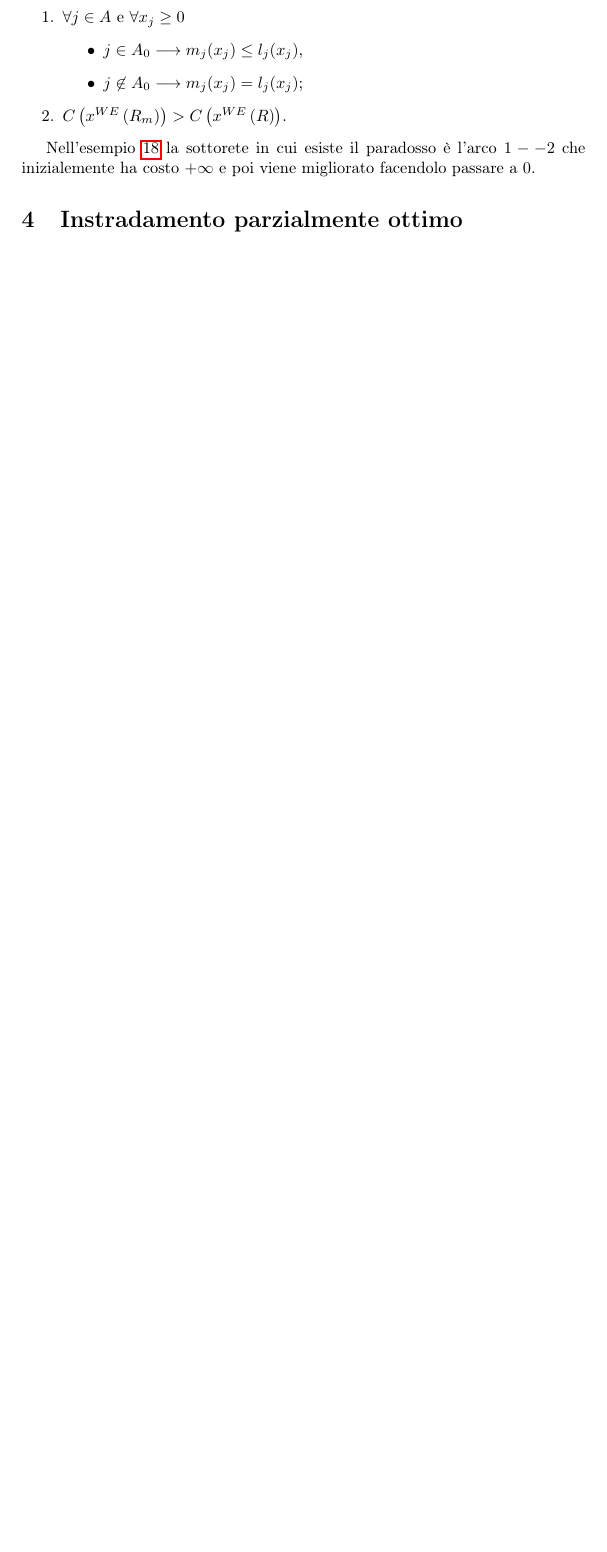
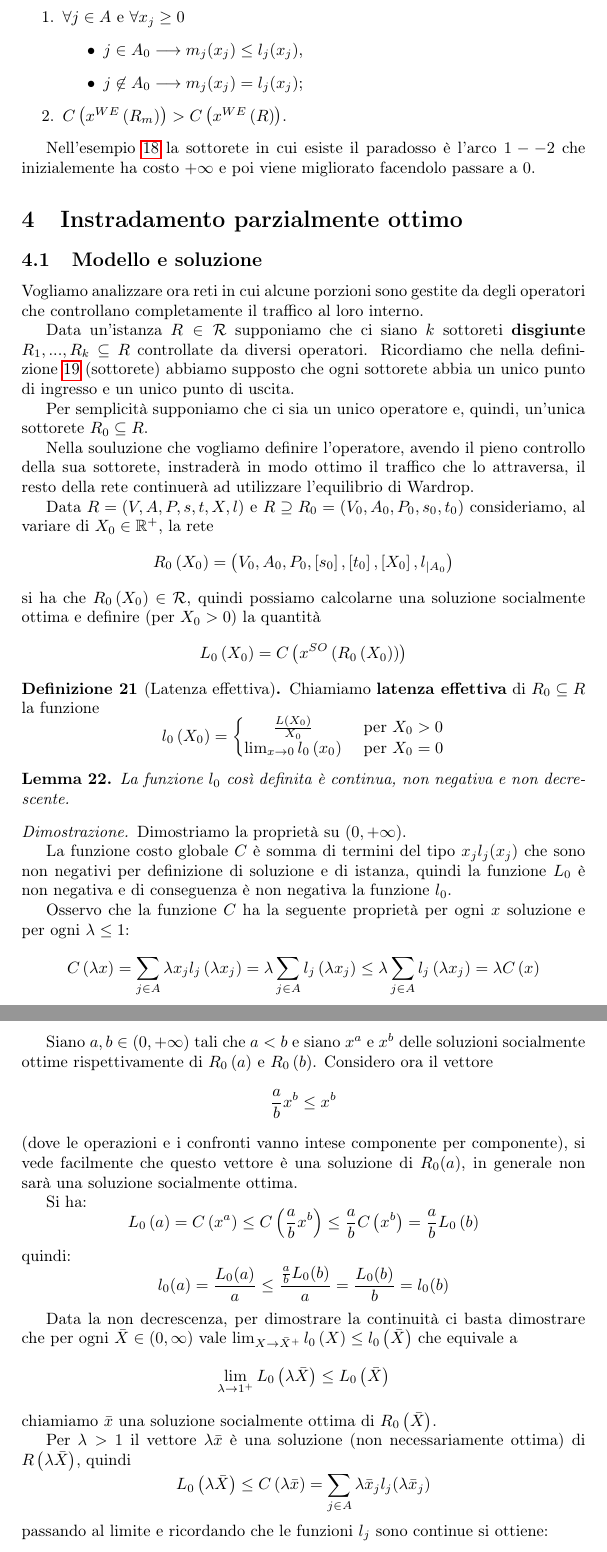
Before and after one commit to epol/seminariotmo, a LaTeX document (relazione.tex): part of page 14 of 14 before the commit and two parts of pages 14 and 15 of 16 after it, the two joined at a grey line, cut so that both start at the same text, the shorter picture padded with empty space. Compiled offline with pdfLaTeX.

Commit message:
relazione: inizio POR

```diff
--- a/relazione.tex
+++ b/relazione.tex
@@ -930,3 +930,92 @@ migliorato facendolo passare a $0$.
 
 \section{Instradamento parzialmente ottimo}
 
+\subsection{Modello e soluzione}
+\label{sec:por-modello}
+
+Vogliamo analizzare ora reti in cui alcune porzioni sono gestite da
+degli operatori che controllano completamente il traffico al loro
+interno.
+
+Data un'istanza $R\in \mathcal{R}$ supponiamo che ci siano $k$
+sottoreti \textbf{disgiunte} $R_1,...,R_k \subseteq R$ controllate da
+diversi operatori. Ricordiamo che nella definizione
+\ref{def:sottorete} (sottorete) abbiamo supposto che ogni sottorete
+abbia un unico punto di ingresso e un unico punto di uscita.
+
+Per semplicità supponiamo che ci sia un unico operatore e, quindi,
+un'unica sottorete $R_0 \subseteq R$.
+
+Nella souluzione che vogliamo definire l'operatore, avendo il pieno
+controllo della sua sottorete, instraderà in modo ottimo il traffico
+che lo attraversa, il resto della rete continuerà ad utilizzare
+l'equilibrio di Wardrop.
+
+Data $R=(V,A,P,s,t,X,l)$ e $R\supseteq R_0 =(V_0,A_0,P_0,s_0,t_0)$
+consideriamo, al variare di $X_0\in \mathbb{R}^+$, la rete
+\[ R_0\pa{X_0} = \pa{V_0,A_0,P_0,\bra{s_0},\bra{t_0},\bra{X_0},
+    l_{\mid A_0}} \]
+si ha che $R_0\pa{X_0}\in \mathcal{R}$, quindi possiamo calcolarne una
+soluzione socialmente ottima e definire (per $X_0>0$) la quantità
+\[ L_0\pa{X_0} = C\pa{x^{SO}\pa{R_0\pa{X_0}}} \]
+\begin{mydef}[Latenza effettiva]
+  Chiamiamo \textbf{latenza effettiva} di $R_0 \subseteq R$ la
+  funzione
+  \[ l_0\pa{X_0} = \left\{
+      \begin{matrix}
+        \frac{L\pa{X_0}}{X_0} & \text{ per } X_0 > 0 \\
+        \lim _{x\to 0} l_0\pa{x_0} & \text{ per } X_0 = 0
+      \end{matrix}
+    \right. \]
+\end{mydef}
+\begin{mylem}
+\label{lem:l0-regolare}
+  La funzione $l_0$ così definita è continua, non negativa e non
+  decrescente.
+\end{mylem}
+\begin{proof}
+  Dimostriamo la proprietà su $\pa{0,+\infty}$.
+
+  La funzione costo globale $C$ è somma di termini del tipo $x_j
+  l_j(x_j)$ che sono non negativi per definizione di soluzione e di
+  istanza, quindi la funzione $L_0$ è non negativa e di conseguenza è
+  non negativa la funzione $l_0$.
+
+  Osservo che la funzione $C$ ha la seguente proprietà per ogni $x$
+  soluzione e per ogni $\lambda \le 1$:
+  \[ C\pa{\lambda x} = \sum _{j\in A} \lambda x_j l_j\pa{\lambda x_j}
+    = \lambda \sum _{j\in A} l_j\pa{\lambda x_j} \le \lambda \sum
+    _{j\in A} l_j\pa{\lambda x_j} = \lambda C\pa{x} \]
+
+  Siano $a,b\in \pa{0,+\infty}$ tali che $a<b$ e siano $x^a$ e $x^b$
+  delle soluzioni socialmente ottime rispettivamente di $R_0\pa{a}$ e
+  $R_0\pa{b}$. Considero ora il vettore
+  \[ \frac{a}{b} x^b \le x^b \]
+  (dove le operazioni e i confronti vanno intese componente per
+  componente), si vede facilmente che questo vettore è una soluzione
+  di $R_0(a)$, in generale non sarà una soluzione socialmente ottima.
+
+  Si ha:
+  \[ L_0\pa{a} = C\pa{x^a} \le C\pa{\frac{a}{b} x^b} \le \frac{a}{b}
+    C\pa{x^b} = \frac{a}{b}L_0\pa{b} \]
+  quindi:
+  \[ l_0(a) = \frac{L_0(a)}{a} \le \frac{\frac{a}{b} L_0(b)}{a}
+    =\frac{L_0(b)}{b} = l_0(b) \]
+
+  Data la non decrescenza, per dimostrare la continuità ci basta
+  dimostrare che per ogni $\bar X\in \pa{0,\infty}$ vale
+  $\lim _{X\to \bar X^+} l_0\pa{X} \le l_0\pa{\bar X}$ che equivale a
+  \[ \lim _{\lambda \to 1^+} L_0\pa{\lambda \bar X} \le
+    L_0\pa{\bar X} \] chiamiamo $\bar x$ una soluzione socialmente
+  ottima di $R_0\pa{\bar X}$.
+
+  Per $\lambda > 1$ il vettore $\lambda \bar x$ è una soluzione (non
+  necessariamente ottima) di $R\pa{\lambda \bar X}$, quindi
+  \[ L_0\pa{\lambda \bar X} \le C\pa{\lambda \bar x} = \sum _{j\in A}
+    \lambda \bar x_j l_j(\lambda \bar x_j) \]
+  passando al limite e ricordando che le funzioni $l_j$ sono continue
+  si ottiene:
+  \[ \lim _{\lambda \to 1^+} L_0\pa{\lambda \bar X} \le \lim _{\lambda
+      \to 1^+} \sum _{j\in A}\lambda \bar x_j l_j\pa{\lambda \bar x_j}
+    = \sum _{j\in A} \bar x_j l_j\pa{\bar x_j} = C\pa{\bar x} =
+    L_0\pa{\bar X} \]
```
Also changed, not shown: relazione.tex (16 more changed lines).
